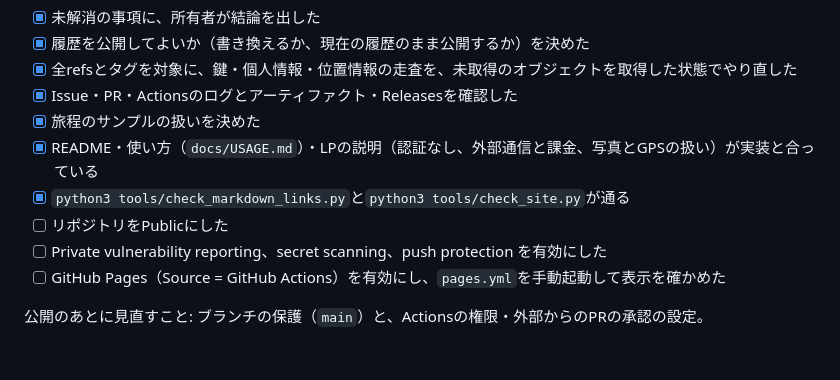
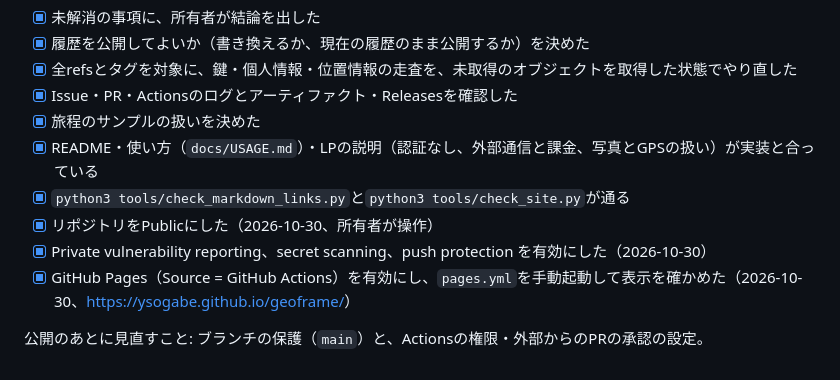
Before and after one commit to ysogabe/geoframe, a Markdown page: docs/public-release-checklist.md, the part around the change. GitHub-like rendering.

Commit message:
公開準備チェックリスト: Public 化・セキュリティ設定・Pages の公開を記録
Co-Authored-By: Claude Opus 5.5 <noreply@anthropic.com>

```diff
--- a/docs/public-release-checklist.md
+++ b/docs/public-release-checklist.md
@@ -54,8 +54,8 @@ GitHubの`refs/pull/*`は所有者でも消せないため、履歴を書き換
 - [x] 旅程のサンプルの扱いを決めた
 - [x] README・使い方（`docs/USAGE.md`）・LPの説明（認証なし、外部通信と課金、写真とGPSの扱い）が実装と合っている
 - [x] `python3 tools/check_markdown_links.py`と`python3 tools/check_site.py`が通る
-- [ ] リポジトリをPublicにした
-- [ ] Private vulnerability reporting、secret scanning、push protection を有効にした
-- [ ] GitHub Pages（Source = GitHub Actions）を有効にし、`pages.yml`を手動起動して表示を確かめた
+- [x] リポジトリをPublicにした（2026-10-30、所有者が操作）
+- [x] Private vulnerability reporting、secret scanning、push protection を有効にした（2026-10-30）
+- [x] GitHub Pages（Source = GitHub Actions）を有効にし、`pages.yml`を手動起動して表示を確かめた（2026-10-30、<https://ysogabe.github.io/geoframe/>）
 
 公開のあとに見直すこと: ブランチの保護（`main`）と、Actionsの権限・外部からのPRの承認の設定。
```
